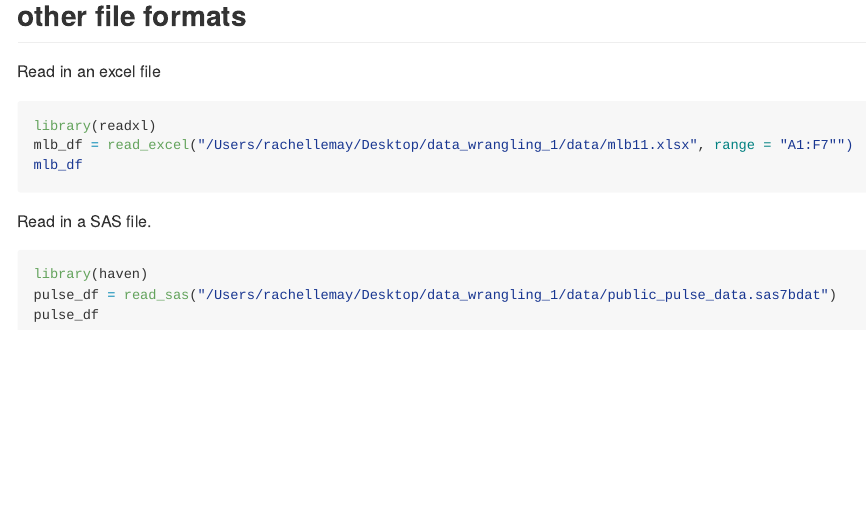
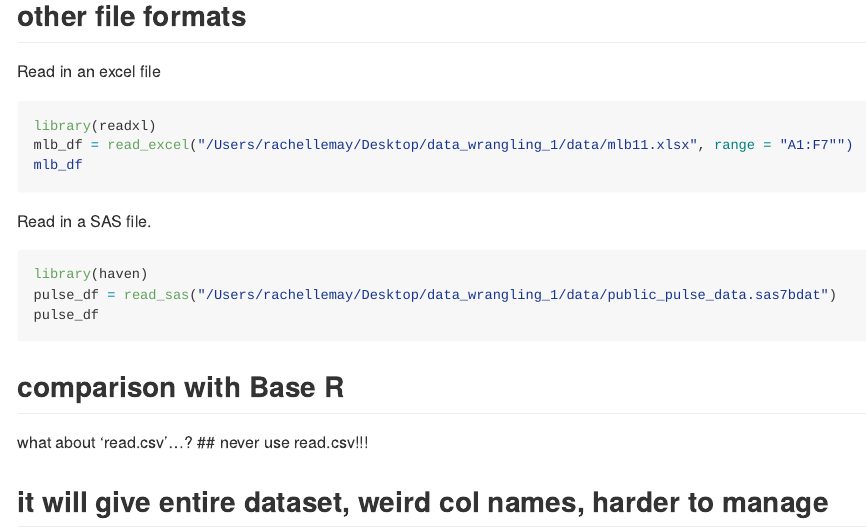
Before and after one commit to raywei47/data_wrangling_1, an R Markdown document (data_import.Rmd): the page in a window 1100 px wide, from 1920 px down. Rendered offline with R 4.5, knitr and Pandoc, with nearby package versions; the code chunks are not run, so their results and figures are left out; long lines of code are wrapped.

Commit message:
read.csv vs read_csv (use read_csv)

````diff
--- a/data_import.Rmd
+++ b/data_import.Rmd
@@ -76,3 +76,10 @@ library(haven)
 pulse_df = read_sas("/Users/rachellemay/Desktop/data_wrangling_1/data/public_pulse_data.sas7bdat")
 pulse_df
 ```
+
+## comparison with Base R
+
+what about 'read.csv'...?
+## never use read.csv!!!
+
+## it will give entire dataset, weird col names, harder to manage
````
